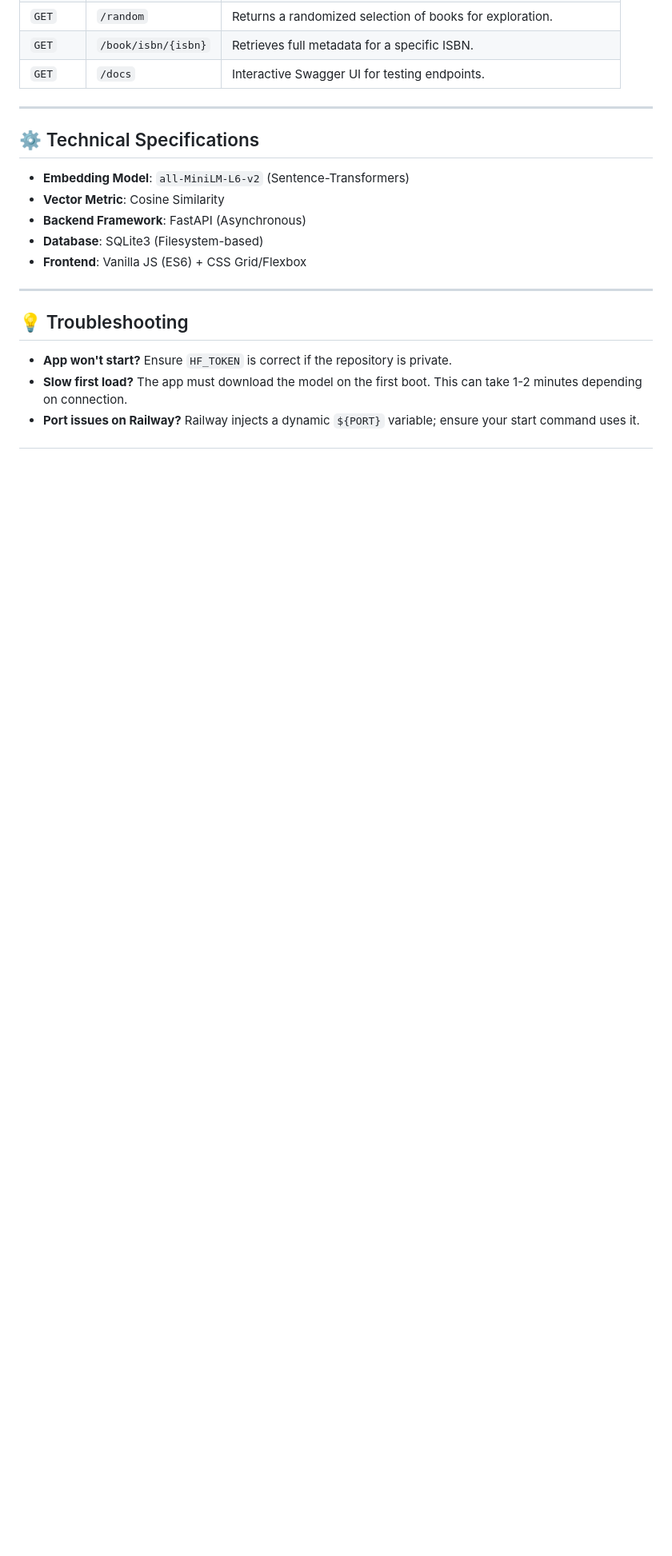
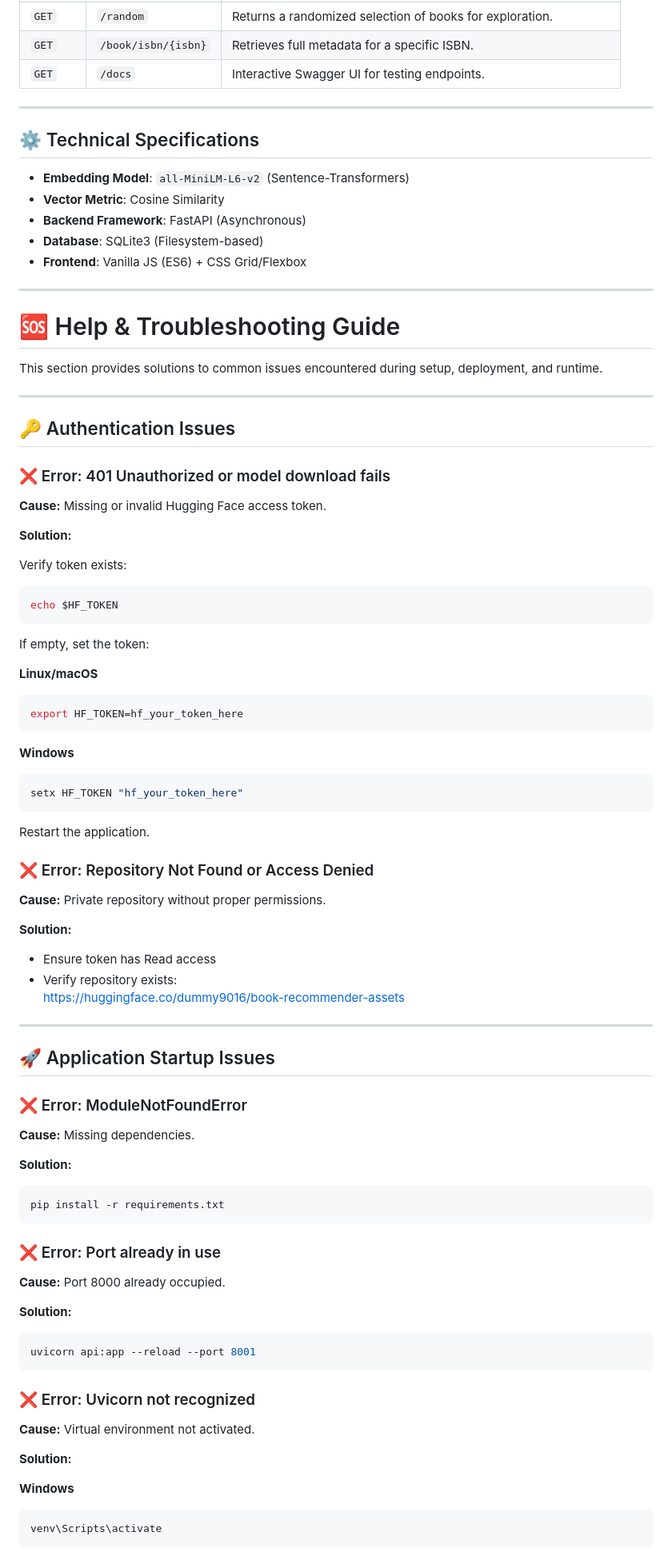
Before and after one commit to sahil-vasani/Big-Data-Engineering-, a Markdown page: README.md, the part around one of its changes. Shown at 80% size. Rendered like a GitHub page; blank space fills up the shorter version.

````diff
--- a/README.md
+++ b/README.md
@@ -310,8 +327,77 @@ git push origin main
 
 ---
 
-## 💡 Troubleshooting
 
-*   **App won't start?** Ensure `HF_TOKEN` is correct if the repository is private.
-*   **Slow first load?** The app must download the model on the first boot. This can take 1-2 minutes depending on connection.
-*   **Port issues on Railway?** Railway injects a dynamic `${PORT}` variable; ensure your start command uses it.
+# 🆘 Help & Troubleshooting Guide
+
+This section provides solutions to common issues encountered during setup, deployment, and runtime.
+
+---
+
+## 🔑 Authentication Issues
+
+### ❌ Error: 401 Unauthorized or model download fails
+**Cause:** Missing or invalid Hugging Face access token.
+
+**Solution:**
+
+Verify token exists:
+
+```bash
+echo $HF_TOKEN
+```
+
+If empty, set the token:
+
+**Linux/macOS**
+
+```bash
+export HF_TOKEN=hf_your_token_here
+```
+
+**Windows**
+
+```bash
+setx HF_TOKEN "hf_your_token_here"
+```
+
+Restart the application.
+
+### ❌ Error: Repository Not Found or Access Denied
+**Cause:** Private repository without proper permissions.
+
+**Solution:**
+- Ensure token has Read access
+- Verify repository exists:
+  https://huggingface.co/dummy9016/book-recommender-assets
+
+---
+
+## 🚀 Application Startup Issues
+
+### ❌ Error: ModuleNotFoundError
+**Cause:** Missing dependencies.
+
+**Solution:**
+```bash
+pip install -r requirements.txt
+```
+
+### ❌ Error: Port already in use
+**Cause:** Port 8000 already occupied.
+
+**Solution:**
+```bash
+uvicorn api:app --reload --port 8001
+```
+
+### ❌ Error: Uvicorn not recognized
+**Cause:** Virtual environment not activated.
+
+**Solution:**
+
+**Windows**
+```bash
+venv\Scripts\activate
+```
+
````
Also changed, not shown: other parts of README.md (+157 -5 lines).
